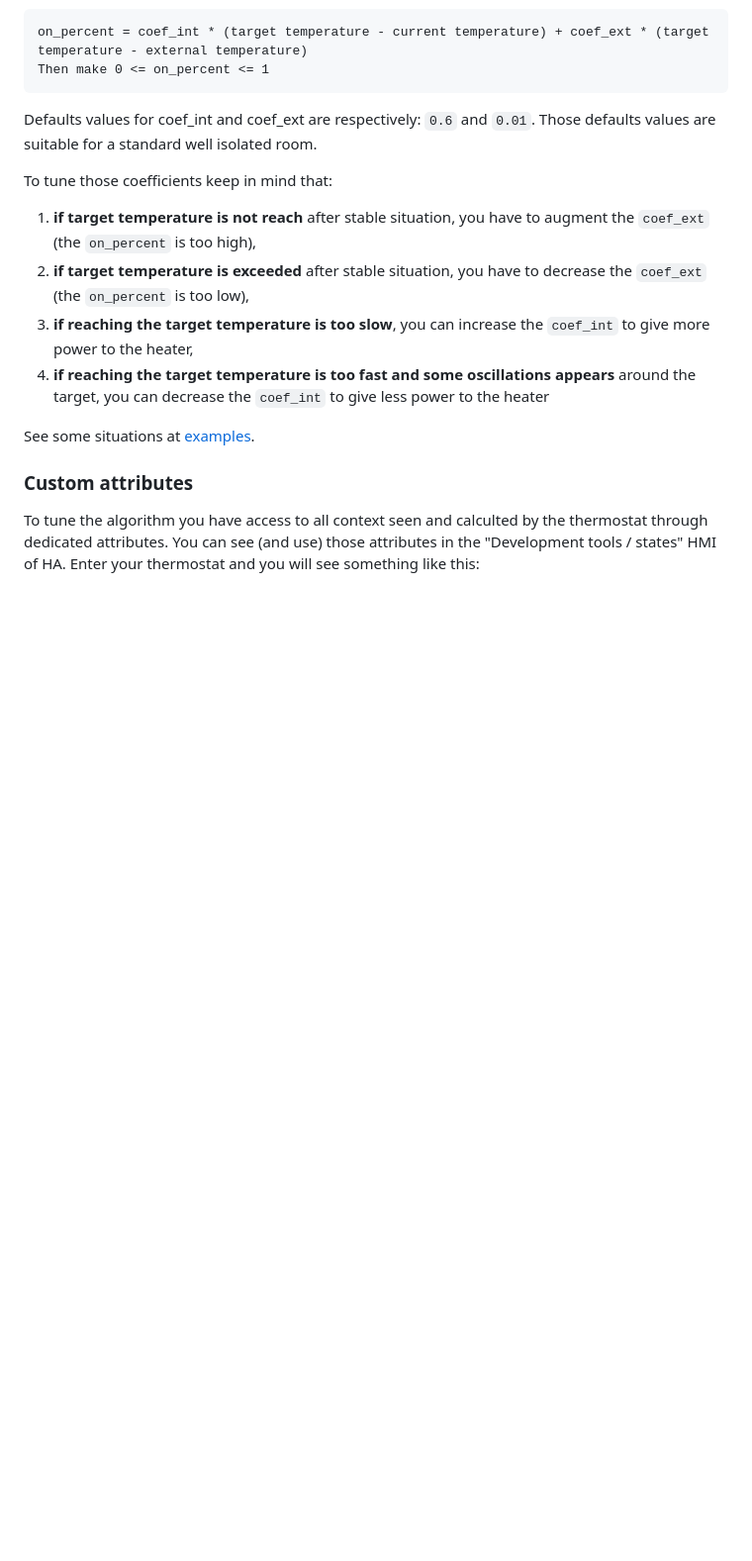
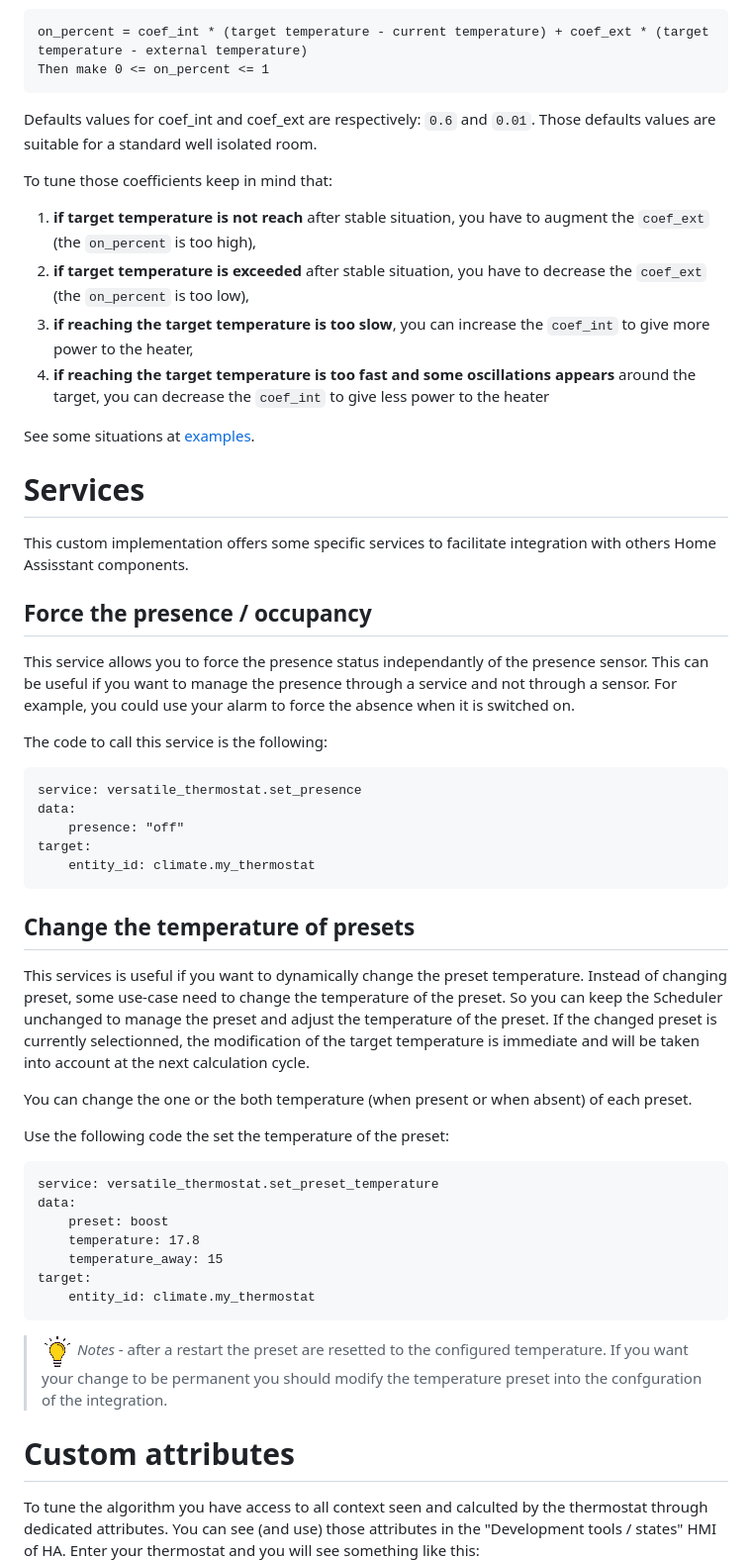
Before and after one commit to jmcollin78/versatile_thermostat, a Markdown page: README.md, the part around one of its changes. Shown at 99% size. Rendered like a GitHub page; blank space fills up the shorter version.

````diff
--- a/README.md
+++ b/README.md
@@ -189,7 +215,43 @@ To tune those coefficients keep in mind that:
 
 See some situations at [examples](#some-results).
 
-### Custom attributes
+# Services
+
+This custom implementation offers some specific services to facilitate integration with others Home Assisstant components.
+
+## Force the presence / occupancy
+This service allows you to force the presence status independantly of the presence sensor. This can be useful if you want to manage the presence through a service and not through a sensor. For example, you could use your alarm to force the absence when it is switched on.
+
+The code to call this service is the following:
+```
+service: versatile_thermostat.set_presence
+data:
+    presence: "off"
+target:
+    entity_id: climate.my_thermostat
+```
+
+## Change the temperature of presets
+This services is useful if you want to dynamically change the preset temperature. Instead of changing preset, some use-case need to change the temperature of the preset. So you can keep the Scheduler unchanged to manage the preset and adjust the temperature of the preset.
+If the changed preset is currently selectionned, the modification of the target temperature is immediate and will be taken into account at the next calculation cycle.
+
+You can change the one or the both temperature (when present or when absent) of each preset.
+
+Use the following code the set the temperature of the preset:
+```
+service: versatile_thermostat.set_preset_temperature
+data:
+    preset: boost
+    temperature: 17.8
+    temperature_away: 15
+target:
+    entity_id: climate.my_thermostat
+```
+
+> ![Tip](images/tips.png)  _*Notes*_
+    - after a restart the preset are resetted to the configured temperature. If you want your change to be permanent you should modify the temperature preset into the confguration of the integration.
+
+# Custom attributes
 
 To tune the algorithm you have access to all context seen and calculted by the thermostat through dedicated attributes. You can see (and use) those attributes in the "Development tools / states" HMI of HA. Enter your thermostat and you will see something like this:
 ![image](images/dev-tools-climate.png?raw=true)
````
Also changed, not shown: other parts of README.md (+45 -17 lines), images/results-4.png.
